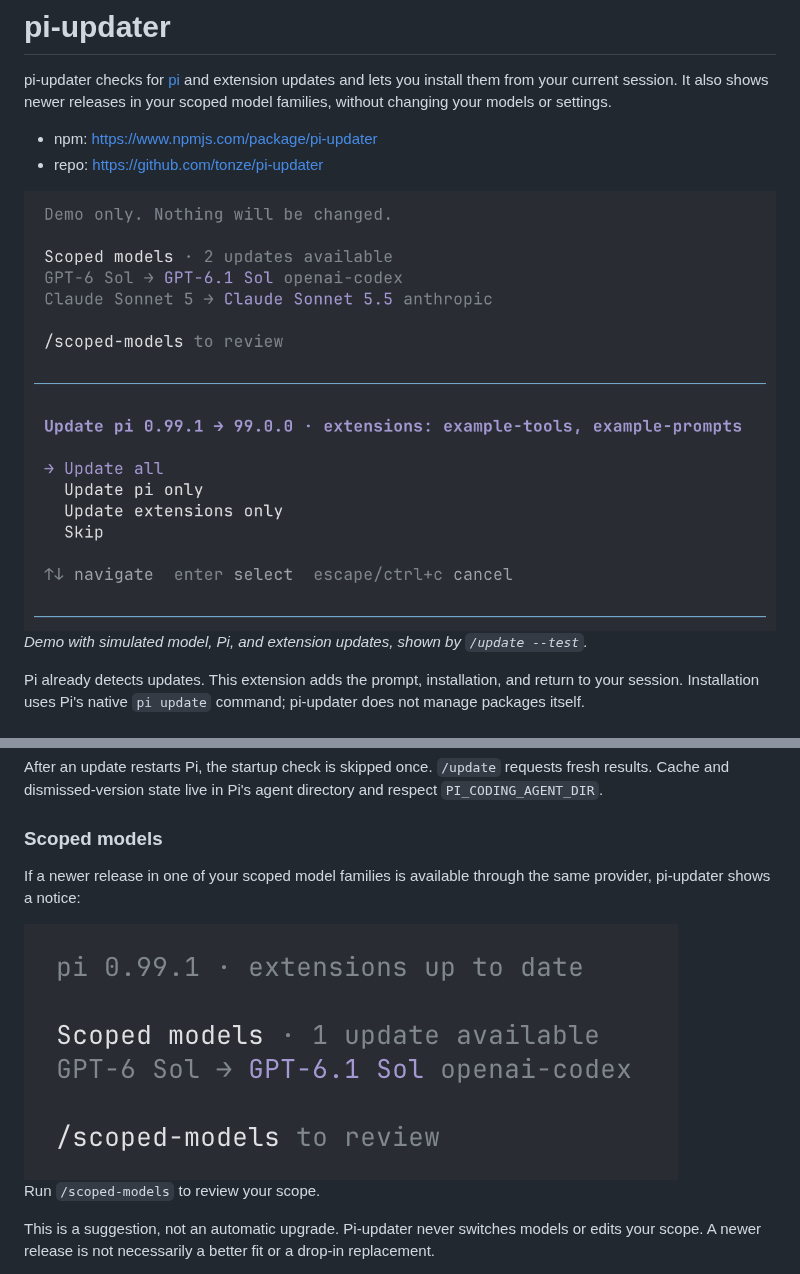
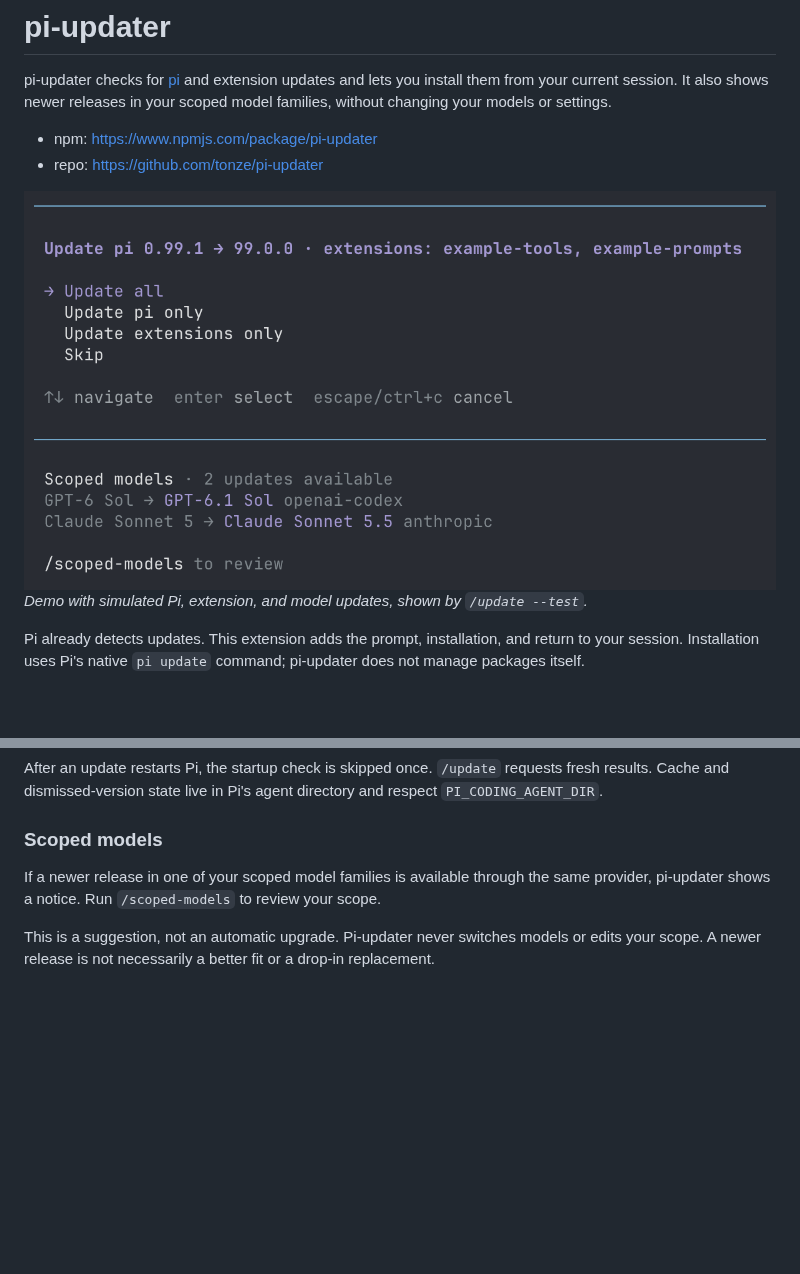
Before and after one commit to tonze/pi-updater, a Markdown page: README.md, 2 parts joined by grey strips. GitHub-like rendering; pictures changed too: docs/images/model-updates.png, docs/images/update-prompt.png; blank space fills up the shorter version.

Commit message:
Show matching update screenshots together in README

```diff
--- a/README.md
+++ b/README.md
@@ -11,5 +11,7 @@ scoped model families, without changing your models or settings.
 
-*Demo with simulated model, Pi, and extension updates, shown by `/update --test`.*
+<img width="800" alt="Scoped-model notices showing newer Sol and Sonnet releases through openai-codex and anthropic" src="https://raw.githubusercontent.com/tonze/pi-updater/main/docs/images/model-updates.png" />
+
+*Demo with simulated Pi, extension, and model updates, shown by `/update --test`.*
 
 Pi already detects updates. This extension adds the prompt, installation,
 and return to your session. Installation uses Pi's native `pi update` command;
@@ -71,11 +73,8 @@ directory and respect `PI_CODING_AGENT_DIR`.
 ### Scoped models
 
 If a newer release in one of your scoped model families is available through
-the same provider, pi-updater shows a notice:
-
-<img width="654" alt="Scoped-model notice showing GPT-6 Sol → GPT-6.1 Sol through openai-codex" src="https://raw.githubusercontent.com/tonze/pi-updater/main/docs/images/model-updates.png" />
-
-Run `/scoped-models` to review your scope.
+the same provider, pi-updater shows a notice. Run `/scoped-models` to review
+your scope.
 
 This is a suggestion, not an automatic upgrade. Pi-updater never switches
 models or edits your scope. A newer release is not necessarily a better fit
```
Also changed, not shown: other parts of README.md (+1 -1 lines).
